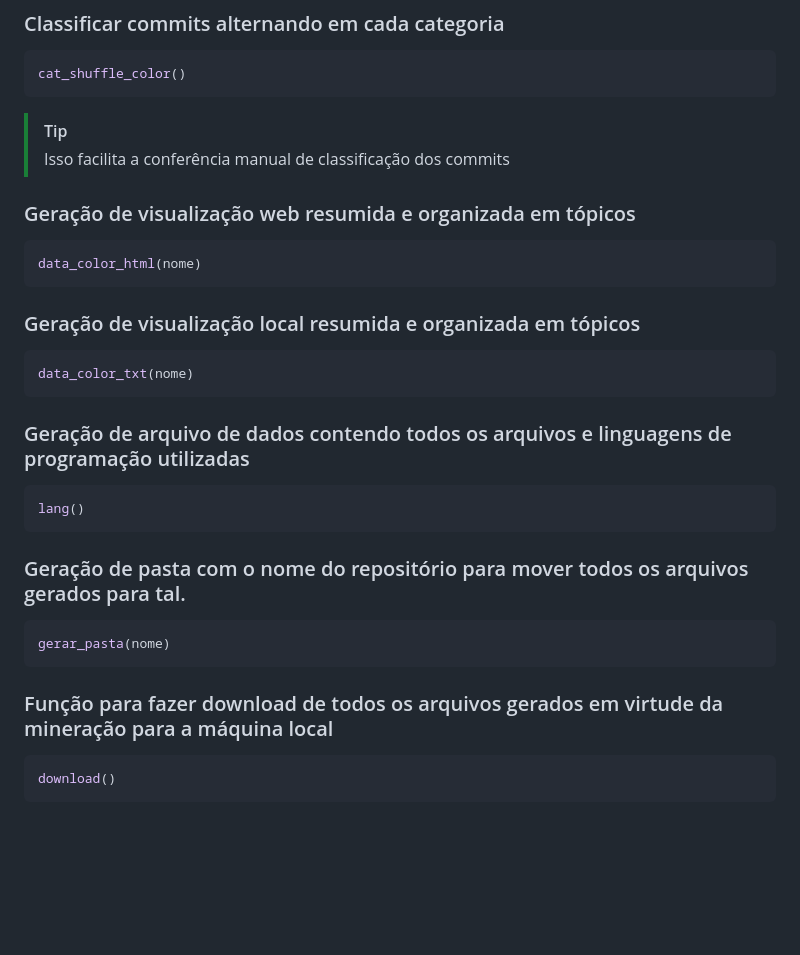
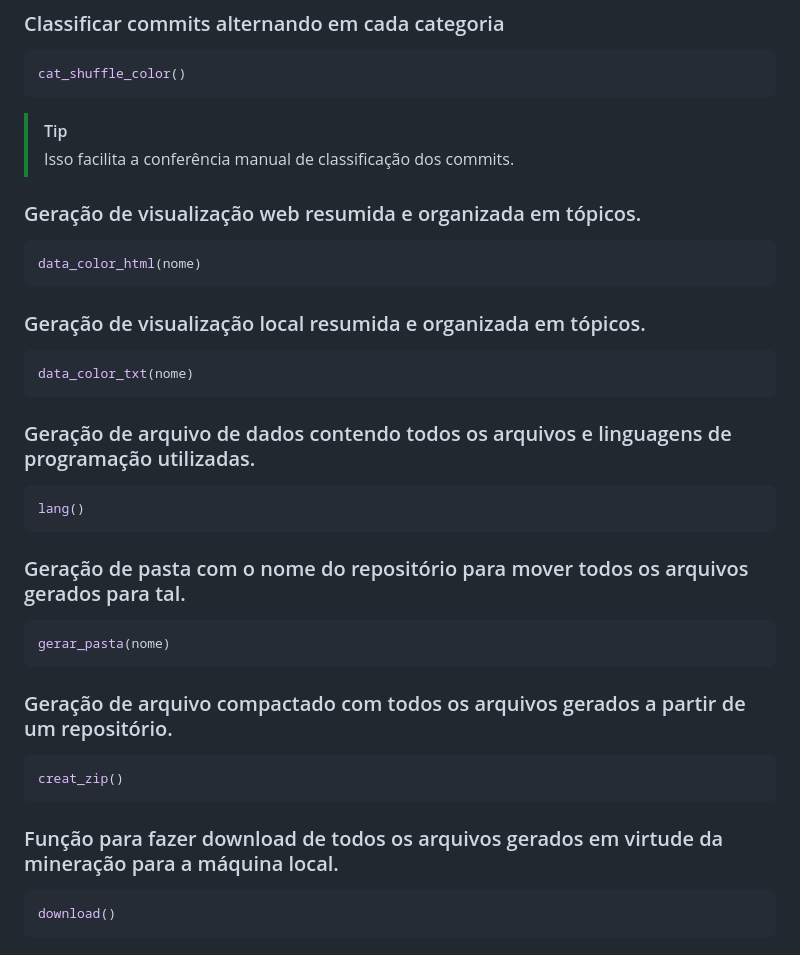
Before and after one commit to maiquelfx/gitmig, a Markdown page: README.md, the part around the change. Rendered like a GitHub page; blank space fills up the shorter version.

````diff
--- a/README.md
+++ b/README.md
@@ -125,17 +125,17 @@ cat_class_color()
 cat_shuffle_color()
 ```
 > [!TIP]
-> Isso facilita a conferência manual de classificação dos commits
+> Isso facilita a conferência manual de classificação dos commits.
 
-### Geração de visualização web resumida e organizada em tópicos
+### Geração de visualização web resumida e organizada em tópicos.
 ```python
 data_color_html(nome)
 ```
-### Geração de visualização local resumida e organizada em tópicos
+### Geração de visualização local resumida e organizada em tópicos.
 ```python
 data_color_txt(nome)
 ```
-### Geração de arquivo de dados contendo todos os arquivos e linguagens de programação utilizadas
+### Geração de arquivo de dados contendo todos os arquivos e linguagens de programação utilizadas.
 ```python
 lang()
 ```
@@ -143,7 +143,12 @@ lang()
 ```python
 gerar_pasta(nome)
 ```
-### Função para fazer download de todos os arquivos gerados em virtude da mineração para a máquina local
+### Geração de arquivo compactado com todos os arquivos gerados a partir de um repositório.
+```python
+creat_zip()
+```
+
+### Função para fazer download de todos os arquivos gerados em virtude da mineração para a máquina local.
 ```python
 download()
 ```
````
